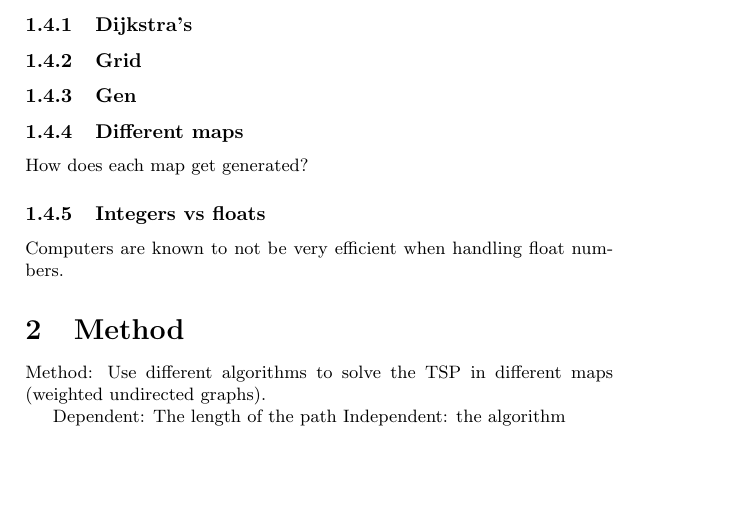
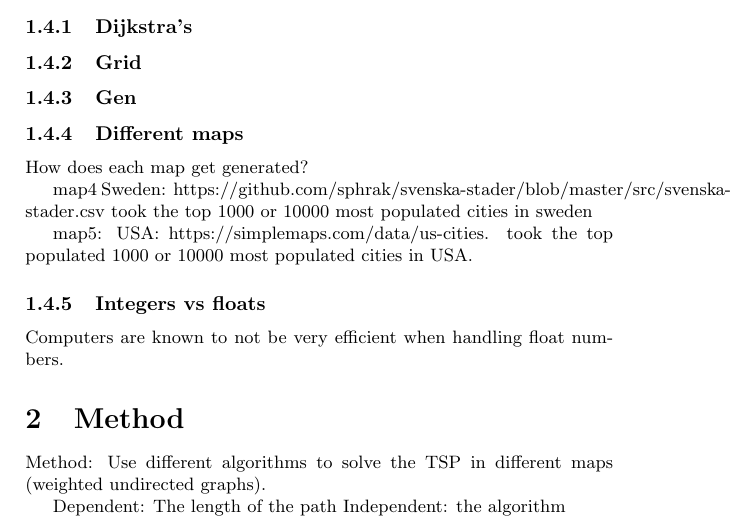
Before and after one commit to hairez/diploma-project, a LaTeX document (docs/main.tex): part of page 2 of 11, cut so that both start at the same text, the shorter picture padded with empty space. Compiled offline with pdfLaTeX.

Commit message:
Updates from Overleaf

```diff
--- a/docs/main.tex
+++ b/docs/main.tex
@@ -106,6 +106,10 @@ Different algorithms:
 
 \subsubsection{Different maps}\label{subsubsec1}
 How does each map get generated?
+
+map4 Sweden: https://github.com/sphrak/svenska-stader/blob/master/src/svenska-stader.csv  took the top 1000 or 10000 most populated cities in sweden
+
+map5: USA: https://simplemaps.com/data/us-cities. took the top populated 1000 or 10000 most populated cities in USA.
 
 
 \subsubsection{Integers vs floats}\label{subsubsec1}
```
